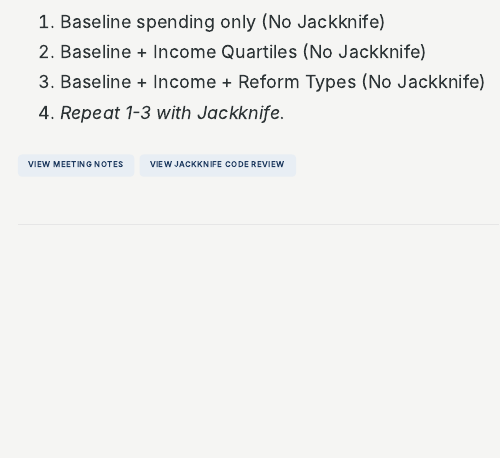
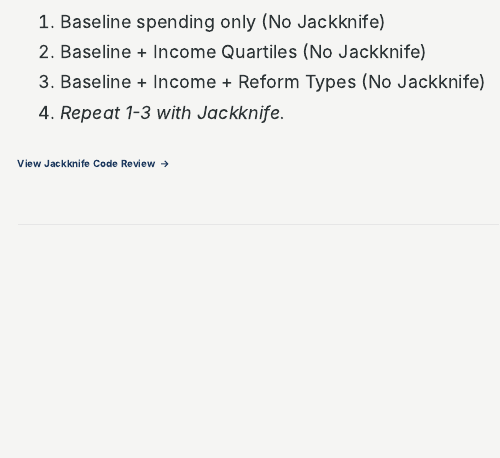
Before and after one commit to maowens-HI/research_hub, a Quarto document (index.qmd): the page in a window 1100 px wide, from 7900 px down. Rendered offline with R 4.5, knitr and Pandoc in place of Quarto, with nearby package versions.

Commit message:
Update index.qmd

```diff
--- a/index.qmd
+++ b/index.qmd
@@ -135,8 +135,7 @@ A chronological record of project milestones and findings.
 4. *Repeat 1-3 with Jackknife.*
 
 ::: {.tag-group}
-[View Meeting Notes](meeting-dec-05-2025.qmd){.tag}
-[View Jackknife Code Review](https://maowens.quarto.pub/jk_code_review/){.tag}
+[View Jackknife Code Review](https://maowens.quarto.pub/jk_code_review/){.btn-ghost}
 :::
 
 ---
```
